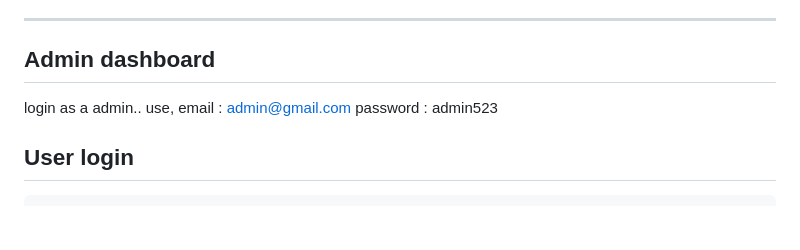
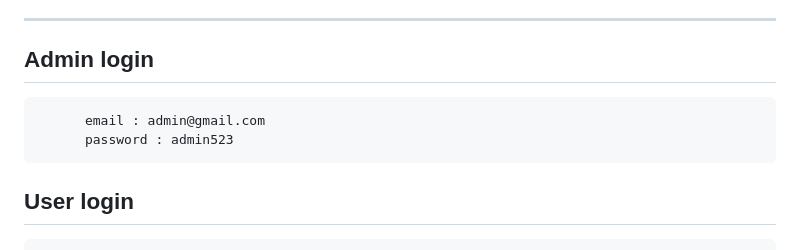
Before and after one commit to hiru-ui/Glamour-Cosmetics-Platform, a Markdown page: README.md, the part around the change. Drawn GitHub-style; blank space fills up the shorter version.

Commit message:
Update admin login section in README

```diff
--- a/README.md
+++ b/README.md
@@ -83,8 +83,7 @@ Glamour-Cosmetics-Platform/
 
 ---
 
-## Admin dashboard
-login as a admin.. use,
+## Admin login
           email : admin@gmail.com
           password : admin523
 
```
